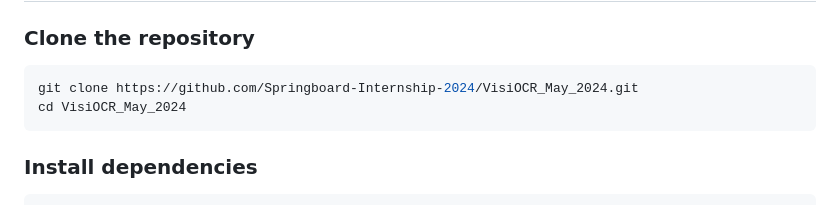
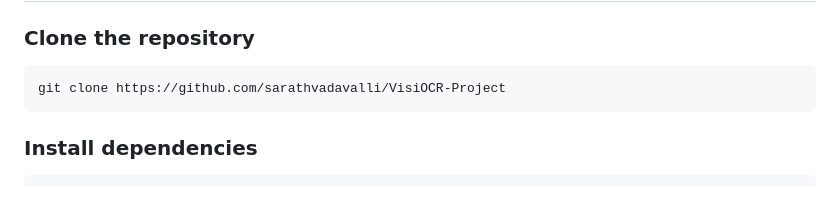
Before and after one commit to sarathvadavalli/VisiOCR-Project, a Markdown page: README.md, the part around the change. Rendered like a GitHub page.

````diff
--- a/README.md
+++ b/README.md
@@ -48,8 +48,7 @@ VisiOCR is an OCR-based web application built using **Python**, **Django**, **Op
 ### Clone the repository
 
 ```bash
-git clone https://github.com/Springboard-Internship-2024/VisiOCR_May_2024.git
-cd VisiOCR_May_2024
+git clone https://github.com/sarathvadavalli/VisiOCR-Project
 ```
 
 ### Install dependencies
````
